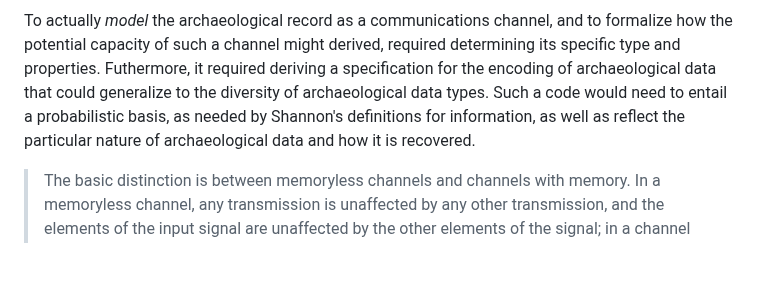
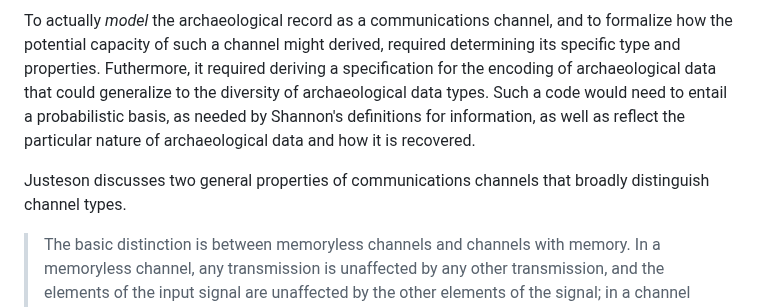
Before and after one commit to archaeojsc/SAA_2023_Limits_Arch_Inference, a Markdown page: SAA_2023_Limits_Arch_Inference.md, the part around the change. Rendered like a GitHub page; blank space fills up the shorter version.

```diff
--- a/SAA_2023_Limits_Arch_Inference.md
+++ b/SAA_2023_Limits_Arch_Inference.md
@@ -214,7 +214,7 @@ Describing the archaeological record as a "channel" is a useful abstraction, of
 
 To actually *model* the archaeological record as a communications channel, and to formalize how the potential capacity of such a channel might derived, required determining its specific type and properties. Futhermore, it required deriving a specification for the encoding of archaeological data that could generalize to the diversity of archaeological data types. Such a code would need to entail a probabilistic basis, as needed by Shannon's definitions for information, as well as reflect the particular nature of archaeological data and how it is recovered.
 
-
+Justeson discusses two general properties of communications channels that broadly distinguish channel types.
 
 > The basic distinction is between memoryless channels and channels with memory. In a memoryless channel, any transmission is unaffected by any other transmission, and the elements of the input signal are unaffected by the other elements of the signal; in a channel with memory, past history does have a bearing upon later transmissions. Another distinction is between finite and infinite input and/or output alphabets. The input alphabet is the set of symbols drawn upon to form the input signal, which the output alphabet is the set of symbols drawn upon for the output signal. The symbols of these alphabets have been mentioned earlier in this report as "elements." [@Justeson1973, p.135]
 
```
